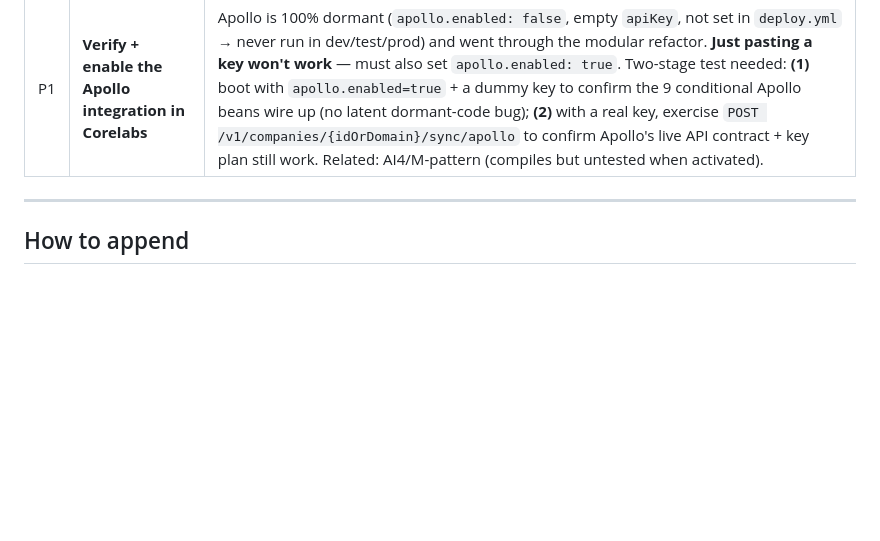
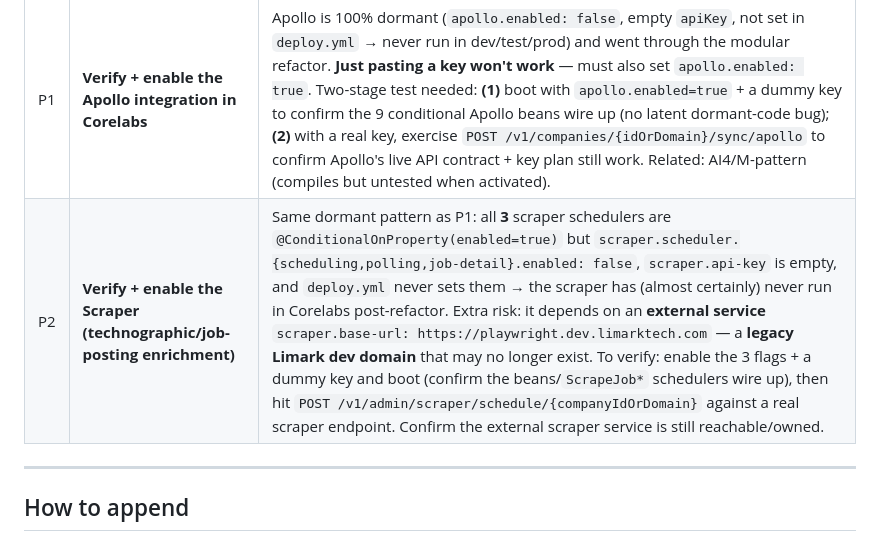
Before and after one commit to Jathin04Jan/Leadplus-learning, a Markdown page: ISSUES.md, the part around the change. Drawn GitHub-style; blank space fills up the shorter version.

Commit message:
issues: P2 pending — verify/enable Scraper (dormant, empty key, external limarktech dev URL)

```diff
--- a/ISSUES.md
+++ b/ISSUES.md
@@ -92,6 +92,7 @@ A living log of problems, risks, and gaps found in the LeadPlus platform while l
 | # | Task | Notes |
 |---|------|-------|
 | P1 | **Verify + enable the Apollo integration in Corelabs** | Apollo is 100% dormant (`apollo.enabled: false`, empty `apiKey`, not set in `deploy.yml` → never run in dev/test/prod) and went through the modular refactor. **Just pasting a key won't work** — must also set `apollo.enabled: true`. Two-stage test needed: **(1)** boot with `apollo.enabled=true` + a dummy key to confirm the 9 conditional Apollo beans wire up (no latent dormant-code bug); **(2)** with a real key, exercise `POST /v1/companies/{idOrDomain}/sync/apollo` to confirm Apollo's live API contract + key plan still work. Related: AI4/M-pattern (compiles but untested when activated). |
+| P2 | **Verify + enable the Scraper (technographic/job-posting enrichment)** | Same dormant pattern as P1: all **3** scraper schedulers are `@ConditionalOnProperty(enabled=true)` but `scraper.scheduler.{scheduling,polling,job-detail}.enabled: false`, `scraper.api-key` is empty, and `deploy.yml` never sets them → the scraper has (almost certainly) never run in Corelabs post-refactor. Extra risk: it depends on an **external service** `scraper.base-url: https://playwright.dev.limarktech.com` — a **legacy Limark dev domain** that may no longer exist. To verify: enable the 3 flags + a dummy key and boot (confirm the beans/`ScrapeJob*` schedulers wire up), then hit `POST /v1/admin/scraper/schedule/{companyIdOrDomain}` against a real scraper endpoint. Confirm the external scraper service is still reachable/owned. |
 
 ---
 
```
